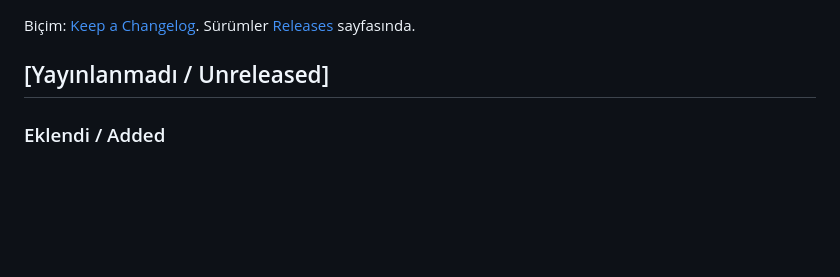
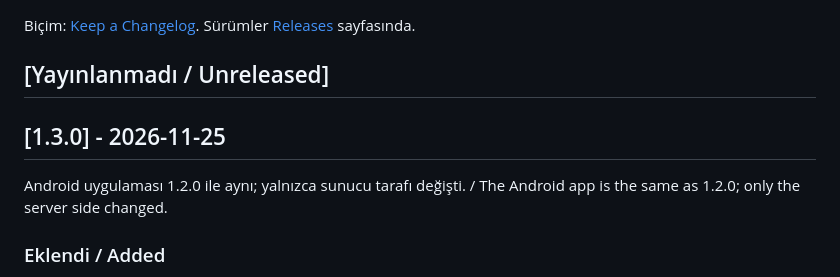
Before and after one commit to osmnabyram/OpenDelegate, a Markdown page: CHANGELOG.md, the part around the change. Rendered like a GitHub page; blank space fills up the shorter version.

```diff
--- a/CHANGELOG.md
+++ b/CHANGELOG.md
@@ -3,6 +3,10 @@
 Biçim: [Keep a Changelog](https://keepachangelog.com/). Sürümler [Releases](https://github.com/osmnabyram/VekilAi/releases) sayfasında.
 
 ## [Yayınlanmadı / Unreleased]
+
+## [1.3.0] - 2026-11-25
+
+Android uygulaması 1.2.0 ile aynı; yalnızca sunucu tarafı değişti. / The Android app is the same as 1.2.0; only the server side changed.
 
 ### Eklendi / Added
 - Salt okunur takvim: `TAKVIM_ICS_URL` (Google gizli iCal adresi). Telegram'da "bugün ne var" soruları ve sabah brifingindeki "Bugün" bölümü; tekrarlayan etkinlikler, tüm gün etkinlikleri, iptal ve değişen örnekler desteklenir. / Read-only calendar: `TAKVIM_ICS_URL` (Google secret iCal address). "What is on today" questions on Telegram and the "Today" section of the morning briefing; recurring events, all-day events, cancelled and moved instances are supported.
```
Also changed, not shown: README.en.md (+1 -1 lines), README.md (+1 -1 lines), docs/assets/uygulama.jpg (deleted), docs/assets/uygulama.png (added).
